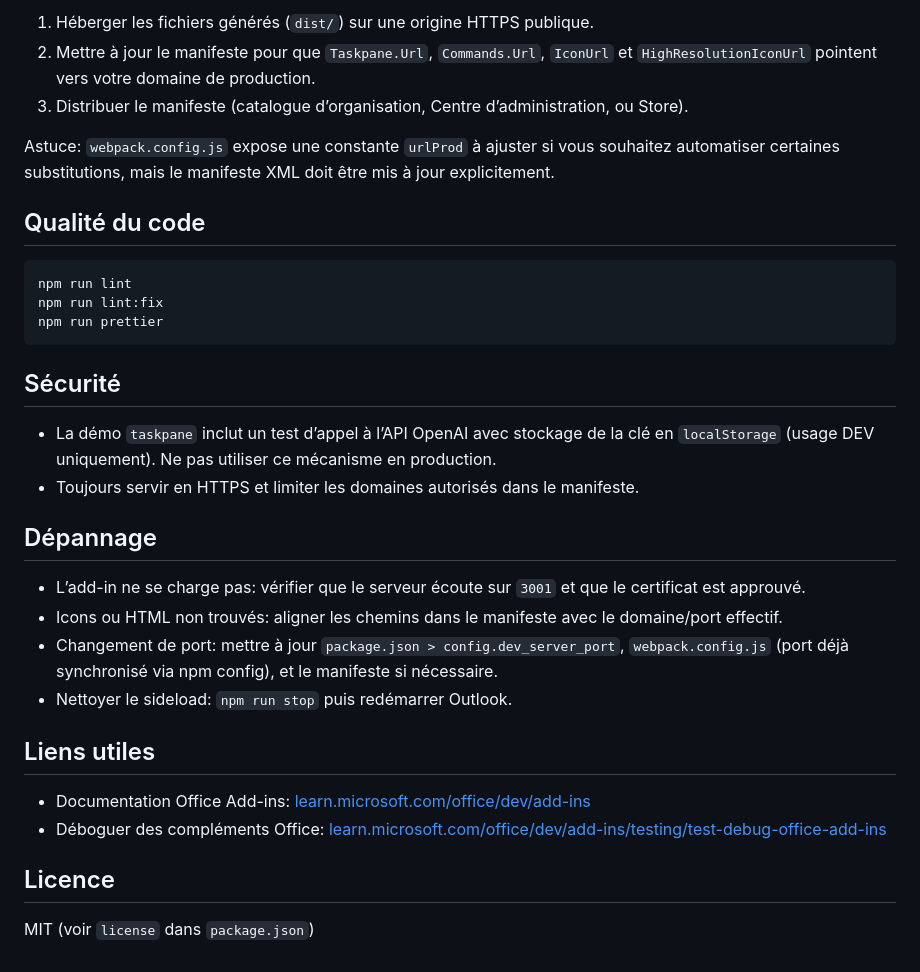
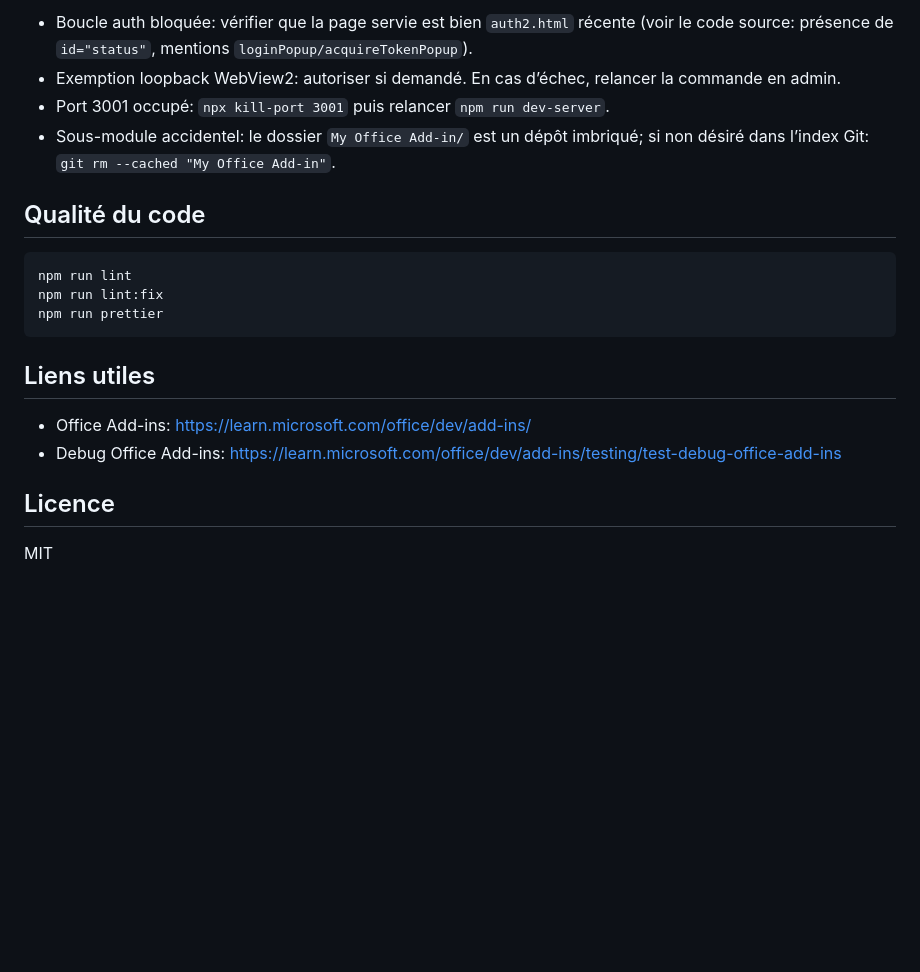
Before and after one commit to Joffreay/Mail-assist, a Markdown page: README.md, the part around the change printed below. Drawn GitHub-style; blank space fills up the shorter version.

````diff
--- a/README.md
+++ b/README.md
@@ -126,9 +147,8 @@ La sortie webpack (par défaut `dist/`) est servable statiquement en HTTPS.
 
-1. Héberger les fichiers générés (`dist/`) sur une origine HTTPS publique.
-2. Mettre à jour le manifeste pour que `Taskpane.Url`, `Commands.Url`, `IconUrl` et `HighResolutionIconUrl` pointent vers votre domaine de production.
-3. Distribuer le manifeste (catalogue d’organisation, Centre d’administration, ou Store).
-
-Astuce: `webpack.config.js` expose une constante `urlProd` à ajuster si vous souhaitez automatiser certaines substitutions, mais le manifeste XML doit être mis à jour explicitement.
+- Boucle auth bloquée: vérifier que la page servie est bien `auth2.html` récente (voir le code source: présence de `id="status"`, mentions `loginPopup/acquireTokenPopup`).
+- Exemption loopback WebView2: autoriser si demandé. En cas d’échec, relancer la commande en admin.
+- Port 3001 occupé: `npx kill-port 3001` puis relancer `npm run dev-server`.
+- Sous-module accidentel: le dossier `My Office Add-in/` est un dépôt imbriqué; si non désiré dans l’index Git: `git rm --cached "My Office Add-in"`.
 
 ## Qualité du code
 
@@ -138,23 +158,11 @@ npm run lint:fix
 npm run prettier
 ```
 
-## Sécurité
-
-- La démo `taskpane` inclut un test d’appel à l’API OpenAI avec stockage de la clé en `localStorage` (usage DEV uniquement). Ne pas utiliser ce mécanisme en production.
-- Toujours servir en HTTPS et limiter les domaines autorisés dans le manifeste.
-
-## Dépannage
-
-- L’add-in ne se charge pas: vérifier que le serveur écoute sur `3001` et que le certificat est approuvé.
-- Icons ou HTML non trouvés: aligner les chemins dans le manifeste avec le domaine/port effectif.
-- Changement de port: mettre à jour `package.json > config.dev_server_port`, `webpack.config.js` (port déjà synchronisé via npm config), et le manifeste si nécessaire.
-- Nettoyer le sideload: `npm run stop` puis redémarrer Outlook.
-
 ## Liens utiles
 
-- Documentation Office Add-ins: [learn.microsoft.com/office/dev/add-ins](https://learn.microsoft.com/office/dev/add-ins/)
-- Déboguer des compléments Office: [learn.microsoft.com/office/dev/add-ins/testing/test-debug-office-add-ins](https://learn.microsoft.com/office/dev/add-ins/testing/test-debug-office-add-ins)
+- Office Add-ins: https://learn.microsoft.com/office/dev/add-ins/
+- Debug Office Add-ins: https://learn.microsoft.com/office/dev/add-ins/testing/test-debug-office-add-ins
 
 ## Licence
 
-MIT (voir `license` dans `package.json`)
+MIT
````
Also changed, not shown: other parts of README.md (+62 -41 lines).
